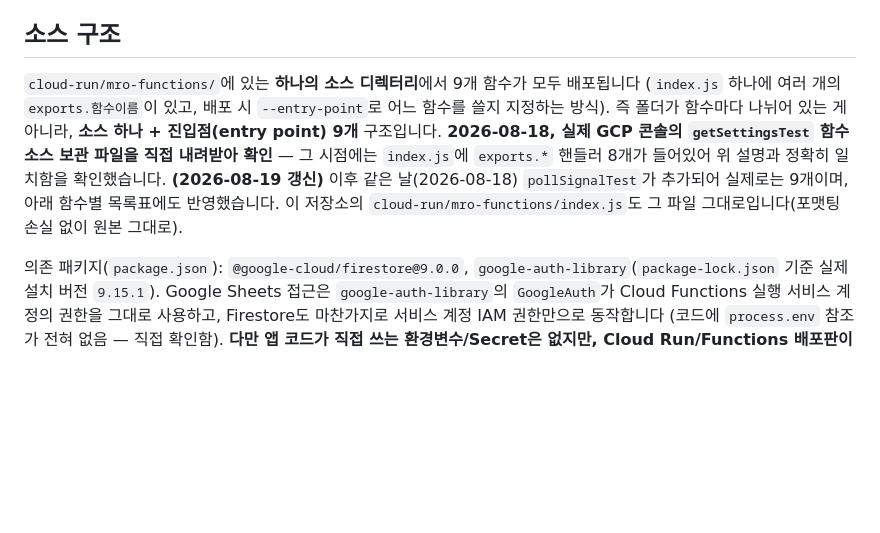
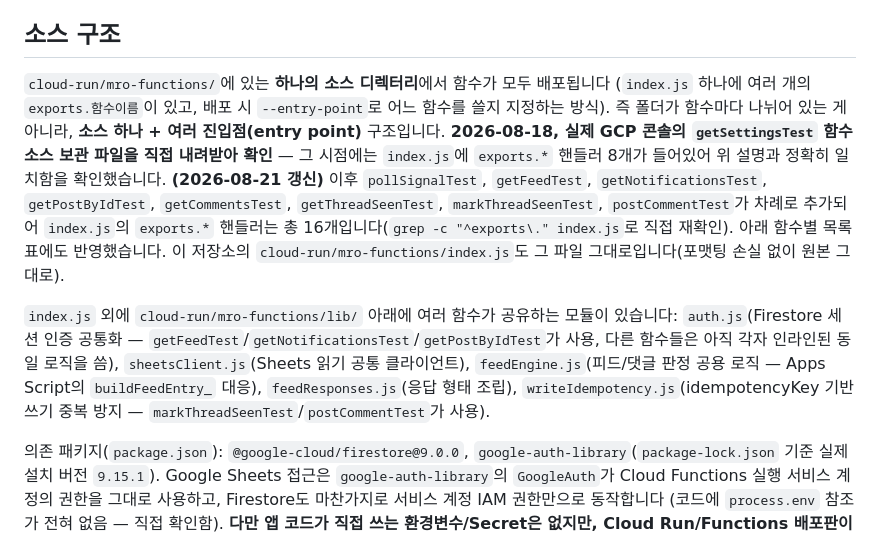
Before and after one commit to nkmro/mro-market-intelligence, a Markdown page: cloud-run/README.md, the part around one of its changes. GitHub-like rendering; blank space fills up the shorter version.

Commit message:
Sync README API mapping with actual Cloud Run transition status

```diff
--- a/cloud-run/README.md
+++ b/cloud-run/README.md
@@ -11,7 +11,9 @@
 
 ## 소스 구조
 
-`cloud-run/mro-functions/`에 있는 **하나의 소스 디렉터리**에서 9개 함수가 모두 배포됩니다 (`index.js` 하나에 여러 개의 `exports.함수이름`이 있고, 배포 시 `--entry-point`로 어느 함수를 쓸지 지정하는 방식). 즉 폴더가 함수마다 나뉘어 있는 게 아니라, **소스 하나 + 진입점(entry point) 9개** 구조입니다. **2026-08-18, 실제 GCP 콘솔의 `getSettingsTest` 함수 소스 보관 파일을 직접 내려받아 확인** — 그 시점에는 `index.js`에 `exports.*` 핸들러 8개가 들어있어 위 설명과 정확히 일치함을 확인했습니다. **(2026-08-19 갱신)** 이후 같은 날(2026-08-18) `pollSignalTest`가 추가되어 실제로는 9개이며, 아래 함수별 목록표에도 반영했습니다. 이 저장소의 `cloud-run/mro-functions/index.js`도 그 파일 그대로입니다(포맷팅 손실 없이 원본 그대로).
+`cloud-run/mro-functions/`에 있는 **하나의 소스 디렉터리**에서 함수가 모두 배포됩니다 (`index.js` 하나에 여러 개의 `exports.함수이름`이 있고, 배포 시 `--entry-point`로 어느 함수를 쓸지 지정하는 방식). 즉 폴더가 함수마다 나뉘어 있는 게 아니라, **소스 하나 + 여러 진입점(entry point)** 구조입니다. **2026-08-18, 실제 GCP 콘솔의 `getSettingsTest` 함수 소스 보관 파일을 직접 내려받아 확인** — 그 시점에는 `index.js`에 `exports.*` 핸들러 8개가 들어있어 위 설명과 정확히 일치함을 확인했습니다. **(2026-08-21 갱신)** 이후 `pollSignalTest`, `getFeedTest`, `getNotificationsTest`, `getPostByIdTest`, `getCommentsTest`, `getThreadSeenTest`, `markThreadSeenTest`, `postCommentTest`가 차례로 추가되어 `index.js`의 `exports.*` 핸들러는 총 16개입니다(`grep -c "^exports\." index.js`로 직접 재확인). 아래 함수별 목록표에도 반영했습니다. 이 저장소의 `cloud-run/mro-functions/index.js`도 그 파일 그대로입니다(포맷팅 손실 없이 원본 그대로).
+
+`index.js` 외에 `cloud-run/mro-functions/lib/` 아래에 여러 함수가 공유하는 모듈이 있습니다: `auth.js`(Firestore 세션 인증 공통화 — `getFeedTest`/`getNotificationsTest`/`getPostByIdTest`가 사용, 다른 함수들은 아직 각자 인라인된 동일 로직을 씀), `sheetsClient.js`(Sheets 읽기 공통 클라이언트), `feedEngine.js`(피드/댓글 판정 공용 로직 — Apps Script의 `buildFeedEntry_` 대응), `feedResponses.js`(응답 형태 조립), `writeIdempotency.js`(idempotencyKey 기반 쓰기 중복 방지 — `markThreadSeenTest`/`postCommentTest`가 사용).
 
 의존 패키지(`package.json`): `@google-cloud/firestore@9.0.0`, `google-auth-library`(`package-lock.json` 기준 실제 설치 버전 `9.15.1`). Google Sheets 접근은 `google-auth-library`의 `GoogleAuth`가 Cloud Functions 실행 서비스 계정의 권한을 그대로 사용하고, Firestore도 마찬가지로 서비스 계정 IAM 권한만으로 동작합니다 (코드에 `process.env` 참조가 전혀 없음 — 직접 확인함). **다만 앱 코드가 직접 쓰는 환경변수/Secret은 없지만, Cloud Run/Functions 배포판이 자동으로 붙이는 `LOG_EXECUTION_ID=true` 라는 플랫폼 관리 환경변수 1개는 존재합니다** (2026-08-18 콘솔의 "변수 및 보안 비밀" 탭에서 직접 확인 — 이건 로그에 실행 ID를 남기는 GCF 표준 옵션이고, 개발자가 넣은 값이 아니며 Secret도 아닙니다).
 
```
Also changed, not shown: other parts of cloud-run/README.md (+9 -1 lines).
